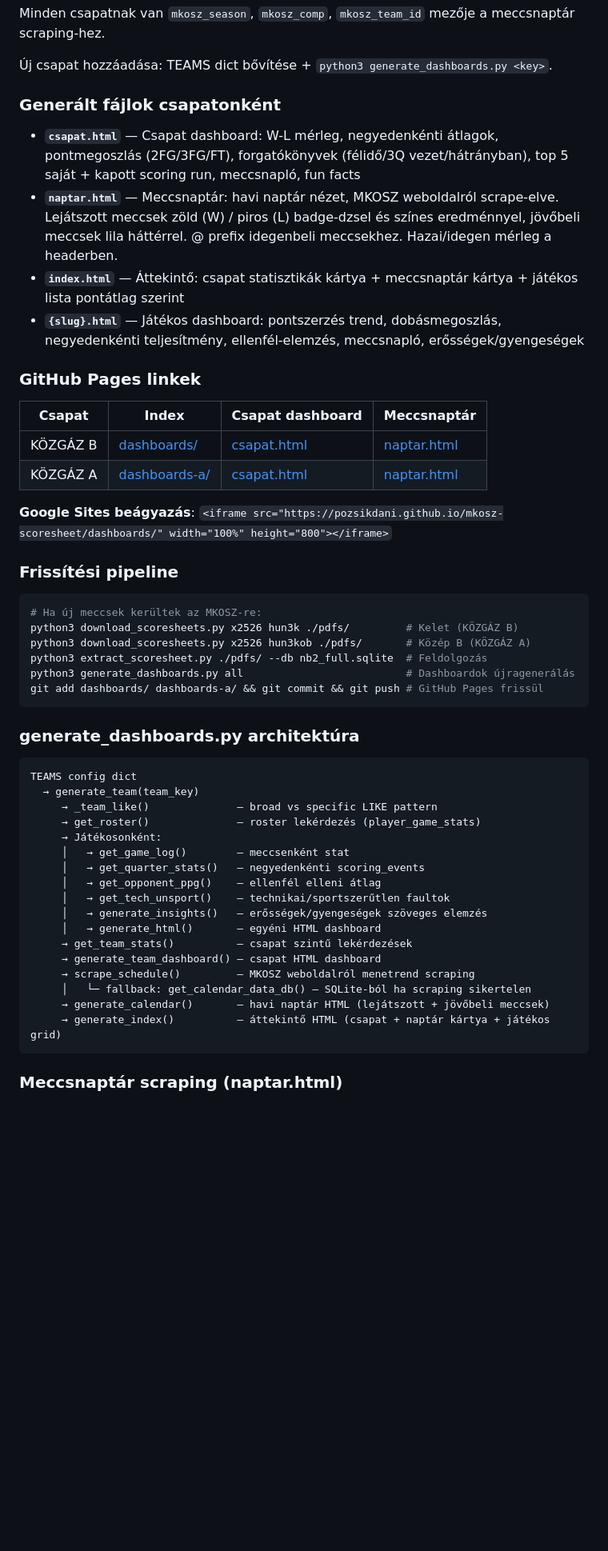
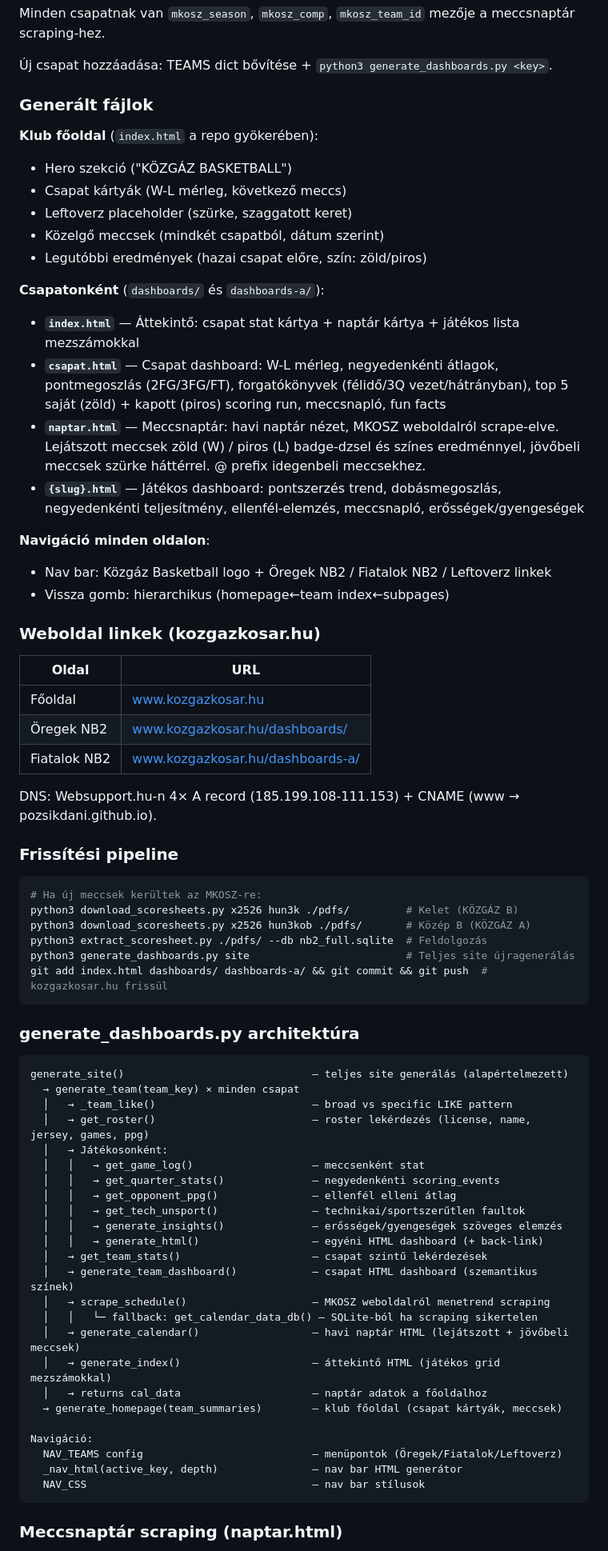
Before and after one commit to pozsikdani/mkosz-scoresheet, a Markdown page: CLAUDE.md, the part around one of its changes. Shown at 80% size. Rendered like a GitHub page; blank space fills up the shorter version.

Commit message:
docs: CLAUDE.md frissítés — site struktúra, színrendszer, navigáció
Teljes site architektúra (főoldal, nav bar, back linkek),
Közgáz arculat, szemantikus színek, custom domain, mezszámok.

Co-Authored-By: Claude Opus 4.6 <noreply@anthropic.com>

````diff
--- a/CLAUDE.md
+++ b/CLAUDE.md
@@ -365,19 +369,33 @@ Minden csapatnak van `mkosz_season`, `mkosz_comp`, `mkosz_team_id` mezője a mec
 
 Új csapat hozzáadása: TEAMS dict bővítése + `python3 generate_dashboards.py <key>`.
 
-### Generált fájlok csapatonként
-- **`csapat.html`** — Csapat dashboard: W-L mérleg, negyedenkénti átlagok, pontmegoszlás (2FG/3FG/FT), forgatókönyvek (félidő/3Q vezet/hátrányban), top 5 saját + kapott scoring run, meccsnapló, fun facts
-- **`naptar.html`** — Meccsnaptár: havi naptár nézet, MKOSZ weboldalról scrape-elve. Lejátszott meccsek zöld (W) / piros (L) badge-dzsel és színes eredménnyel, jövőbeli meccsek lila háttérrel. @ prefix idegenbeli meccsekhez. Hazai/idegen mérleg a headerben.
-- **`index.html`** — Áttekintő: csapat statisztikák kártya + meccsnaptár kártya + játékos lista pontátlag szerint
+### Generált fájlok
+
+**Klub főoldal** (`index.html` a repo gyökerében):
+- Hero szekció ("KÖZGÁZ BASKETBALL")
+- Csapat kártyák (W-L mérleg, következő meccs)
+- Leftoverz placeholder (szürke, szaggatott keret)
+- Közelgő meccsek (mindkét csapatból, dátum szerint)
+- Legutóbbi eredmények (hazai csapat előre, szín: zöld/piros)
+
+**Csapatonként** (`dashboards/` és `dashboards-a/`):
+- **`index.html`** — Áttekintő: csapat stat kártya + naptár kártya + játékos lista mezszámokkal
+- **`csapat.html`** — Csapat dashboard: W-L mérleg, negyedenkénti átlagok, pontmegoszlás (2FG/3FG/FT), forgatókönyvek (félidő/3Q vezet/hátrányban), top 5 saját (zöld) + kapott (piros) scoring run, meccsnapló, fun facts
+- **`naptar.html`** — Meccsnaptár: havi naptár nézet, MKOSZ weboldalról scrape-elve. Lejátszott meccsek zöld (W) / piros (L) badge-dzsel és színes eredménnyel, jövőbeli meccsek szürke háttérrel. @ prefix idegenbeli meccsekhez.
 - **`{slug}.html`** — Játékos dashboard: pontszerzés trend, dobásmegoszlás, negyedenkénti teljesítmény, ellenfél-elemzés, meccsnapló, erősségek/gyengeségek
 
-### GitHub Pages linkek
-| Csapat | Index | Csapat dashboard | Meccsnaptár |
-|--------|-------|-----------------|-------------|
-| KÖZGÁZ B | [dashboards/](https://pozsikdani.github.io/mkosz-scoresheet/dashboards/) | [csapat.html](https://pozsikdani.github.io/mkosz-scoresheet/dashboards/csapat.html) | [naptar.html](https://pozsikdani.github.io/mkosz-scoresheet/dashboards/naptar.html) |
-| KÖZGÁZ A | [dashboards-a/](https://pozsikdani.github.io/mkosz-scoresheet/dashboards-a/) | [csapat.html](https://pozsikdani.github.io/mkosz-scoresheet/dashboards-a/csapat.html) | [naptar.html](https://pozsikdani.github.io/mkosz-scoresheet/dashboards-a/naptar.html) |
+**Navigáció minden oldalon**:
+- Nav bar: Közgáz Basketball logo + Öregek NB2 / Fiatalok NB2 / Leftoverz linkek
+- Vissza gomb: hierarchikus (homepage←team index←subpages)
 
-**Google Sites beágyazás**: `<iframe src="https://pozsikdani.github.io/mkosz-scoresheet/dashboards/" width="100%" height="800"></iframe>`
+### Weboldal linkek (kozgazkosar.hu)
+| Oldal | URL |
+|-------|-----|
+| Főoldal | [www.kozgazkosar.hu](https://www.kozgazkosar.hu/) |
+| Öregek NB2 | [www.kozgazkosar.hu/dashboards/](https://www.kozgazkosar.hu/dashboards/) |
+| Fiatalok NB2 | [www.kozgazkosar.hu/dashboards-a/](https://www.kozgazkosar.hu/dashboards-a/) |
+
+DNS: Websupport.hu-n 4× A record (185.199.108-111.153) + CNAME (www → pozsikdani.github.io).
 
 ### Frissítési pipeline
 ```bash
@@ -385,29 +403,36 @@ Minden csapatnak van `mkosz_season`, `mkosz_comp`, `mkosz_team_id` mezője a mec
 python3 download_scoresheets.py x2526 hun3k ./pdfs/         # Kelet (KÖZGÁZ B)
 python3 download_scoresheets.py x2526 hun3kob ./pdfs/       # Közép B (KÖZGÁZ A)
 python3 extract_scoresheet.py ./pdfs/ --db nb2_full.sqlite  # Feldolgozás
-python3 generate_dashboards.py all                          # Dashboardok újragenerálás
-git add dashboards/ dashboards-a/ && git commit && git push # GitHub Pages frissül
+python3 generate_dashboards.py site                         # Teljes site újragenerálás
+git add index.html dashboards/ dashboards-a/ && git commit && git push  # kozgazkosar.hu frissül
 ```
 
 ### generate_dashboards.py architektúra
 ```
-TEAMS config dict
-  → generate_team(team_key)
-     → _team_like()              — broad vs specific LIKE pattern
-     → get_roster()              — roster lekérdezés (player_game_stats)
-     → Játékosonként:
-     │   → get_game_log()        — meccsenként stat
-     │   → get_quarter_stats()   — negyedenkénti scoring_events
-     │   → get_opponent_ppg()    — ellenfél elleni átlag
-     │   → get_tech_unsport()    — technikai/sportszerűtlen faultok
-     │   → generate_insights()   — erősségek/gyengeségek szöveges elemzés
-     │   → generate_html()       — egyéni HTML dashboard
-     → get_team_stats()          — csapat szintű lekérdezések
-     → generate_team_dashboard() — csapat HTML dashboard
-     → scrape_schedule()         — MKOSZ weboldalról menetrend scraping
-     │   └─ fallback: get_calendar_data_db() — SQLite-ból ha scraping sikertelen
-     → generate_calendar()       — havi naptár HTML (lejátszott + jövőbeli meccsek)
-     → generate_index()          — áttekintő HTML (csapat + naptár kártya + játékos grid)
+generate_site()                              — teljes site generálás (alapértelmezett)
+  → generate_team(team_key) × minden csapat
+  │   → _team_like()                         — broad vs specific LIKE pattern
+  │   → get_roster()                         — roster lekérdezés (license, name, jersey, games, ppg)
+  │   → Játékosonként:
+  │   │   → get_game_log()                   — meccsenként stat
+  │   │   → get_quarter_stats()              — negyedenkénti scoring_events
+  │   │   → get_opponent_ppg()               — ellenfél elleni átlag
+  │   │   → get_tech_unsport()               — technikai/sportszerűtlen faultok
+  │   │   → generate_insights()              — erősségek/gyengeségek szöveges elemzés
+  │   │   → generate_html()                  — egyéni HTML dashboard (+ back-link)
+  │   → get_team_stats()                     — csapat szintű lekérdezések
+  │   → generate_team_dashboard()            — csapat HTML dashboard (szemantikus színek)
+  │   → scrape_schedule()                    — MKOSZ weboldalról menetrend scraping
+  │   │   └─ fallback: get_calendar_data_db() — SQLite-ból ha scraping sikertelen
+  │   → generate_calendar()                  — havi naptár HTML (lejátszott + jövőbeli meccsek)
+  │   → generate_index()                     — áttekintő HTML (játékos grid mezszámokkal)
+  │   → returns cal_data                     — naptár adatok a főoldalhoz
+  → generate_homepage(team_summaries)        — klub főoldal (csapat kártyák, meccsek)
+
+Navigáció:
+  NAV_TEAMS config                           — menüpontok (Öregek/Fiatalok/Leftoverz)
+  _nav_html(active_key, depth)               — nav bar HTML generátor
+  NAV_CSS                                    — nav bar stílusok
 ```
 
 ### Meccsnaptár scraping (naptar.html)
````
Also changed, not shown: other parts of CLAUDE.md (+28 -8 lines).
